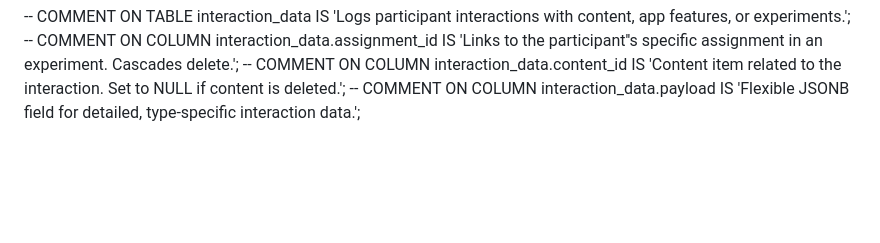
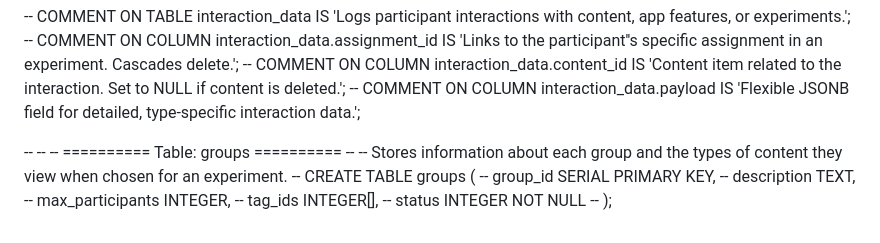
Before and after one commit to Suchismit4/tiktik, a Markdown page: api/dbsetup.md, the part around the change. GitHub-like rendering; blank space fills up the shorter version.

Commit message:
Modified db for groups

```diff
--- a/api/dbsetup.md
+++ b/api/dbsetup.md
@@ -108,3 +108,13 @@
 -- COMMENT ON COLUMN interaction_data.assignment_id IS 'Links to the participant''s specific assignment in an experiment. Cascades delete.';
 -- COMMENT ON COLUMN interaction_data.content_id IS 'Content item related to the interaction. Set to NULL if content is deleted.';
 -- COMMENT ON COLUMN interaction_data.payload IS 'Flexible JSONB field for detailed, type-specific interaction data.';
+
+-- -- -- ========== Table: groups ==========
+-- -- Stores information about each group and the types of content they view when chosen for an experiment.
+-- CREATE TABLE groups (
+--      group_id SERIAL PRIMARY KEY,
+--      description TEXT,
+--      max_participants INTEGER,
+--      tag_ids INTEGER[],
+--      status INTEGER NOT NULL
+-- );
```
